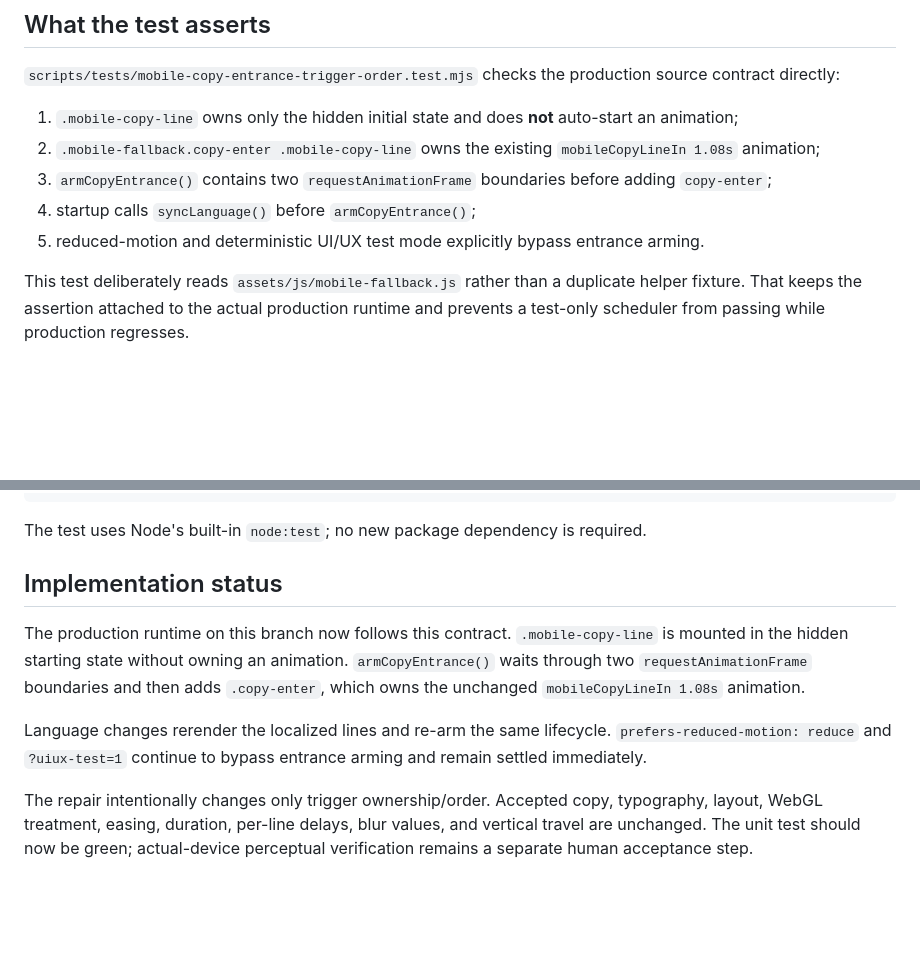
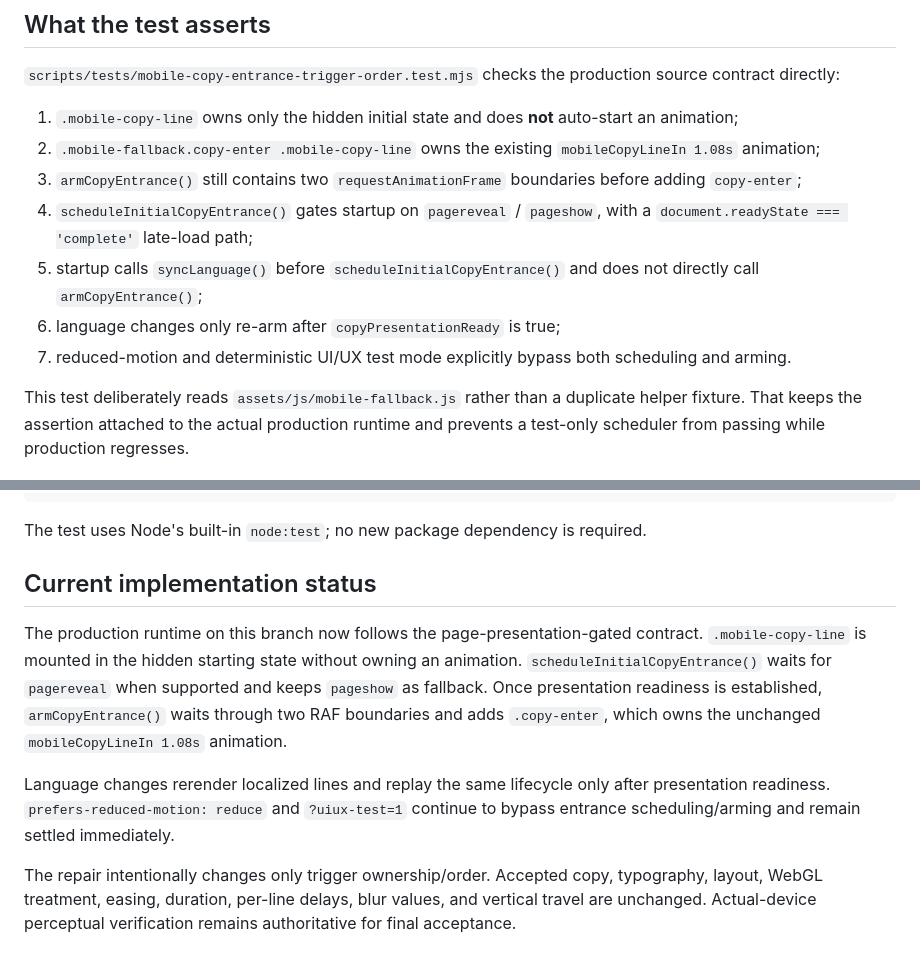
Before and after one commit to CTWalk/CTWalk.github.io, a Markdown page: docs/ui-ux/MOBILE_COPY_ENTRANCE_TRIGGER_TEST.md, 2 parts joined by grey strips. GitHub-like rendering; blank space fills up the shorter version.

```diff
--- a/docs/ui-ux/MOBILE_COPY_ENTRANCE_TRIGGER_TEST.md
+++ b/docs/ui-ux/MOBILE_COPY_ENTRANCE_TRIGGER_TEST.md
@@ -48,9 +72,11 @@ Those modes must keep `copy-static` and must not arm `.copy-enter`. Their settle
 
 1. `.mobile-copy-line` owns only the hidden initial state and does **not** auto-start an animation;
 2. `.mobile-fallback.copy-enter .mobile-copy-line` owns the existing `mobileCopyLineIn 1.08s` animation;
-3. `armCopyEntrance()` contains two `requestAnimationFrame` boundaries before adding `copy-enter`;
-4. startup calls `syncLanguage()` before `armCopyEntrance()`;
-5. reduced-motion and deterministic UI/UX test mode explicitly bypass entrance arming.
+3. `armCopyEntrance()` still contains two `requestAnimationFrame` boundaries before adding `copy-enter`;
+4. `scheduleInitialCopyEntrance()` gates startup on `pagereveal` / `pageshow`, with a `document.readyState === 'complete'` late-load path;
+5. startup calls `syncLanguage()` before `scheduleInitialCopyEntrance()` and does not directly call `armCopyEntrance()`;
+6. language changes only re-arm after `copyPresentationReady` is true;
+7. reduced-motion and deterministic UI/UX test mode explicitly bypass both scheduling and arming.
 
 This test deliberately reads `assets/js/mobile-fallback.js` rather than a duplicate helper fixture. That keeps the assertion attached to the actual production runtime and prevents a test-only scheduler from passing while production regresses.
 
@@ -77,10 +103,10 @@ npm run uiux:test:mobile-entrance
 
 The test uses Node's built-in `node:test`; no new package dependency is required.
 
-## Implementation status
+## Current implementation status
 
-The production runtime on this branch now follows this contract. `.mobile-copy-line` is mounted in the hidden starting state without owning an animation. `armCopyEntrance()` waits through two `requestAnimationFrame` boundaries and then adds `.copy-enter`, which owns the unchanged `mobileCopyLineIn 1.08s` animation.
+The production runtime on this branch now follows the page-presentation-gated contract. `.mobile-copy-line` is mounted in the hidden starting state without owning an animation. `scheduleInitialCopyEntrance()` waits for `pagereveal` when supported and keeps `pageshow` as fallback. Once presentation readiness is established, `armCopyEntrance()` waits through two RAF boundaries and adds `.copy-enter`, which owns the unchanged `mobileCopyLineIn 1.08s` animation.
 
-Language changes rerender the localized lines and re-arm the same lifecycle. `prefers-reduced-motion: reduce` and `?uiux-test=1` continue to bypass entrance arming and remain settled immediately.
+Language changes rerender localized lines and replay the same lifecycle only after presentation readiness. `prefers-reduced-motion: reduce` and `?uiux-test=1` continue to bypass entrance scheduling/arming and remain settled immediately.
 
-The repair intentionally changes only trigger ownership/order. Accepted copy, typography, layout, WebGL treatment, easing, duration, per-line delays, blur values, and vertical travel are unchanged. The unit test should now be green; actual-device perceptual verification remains a separate human acceptance step.
+The repair intentionally changes only trigger ownership/order. Accepted copy, typography, layout, WebGL treatment, easing, duration, per-line delays, blur values, and vertical travel are unchanged. Actual-device perceptual verification remains authoritative for final acceptance.
```
Also changed, not shown: other parts of docs/ui-ux/MOBILE_COPY_ENTRANCE_TRIGGER_TEST.md (+28 -4 lines).
